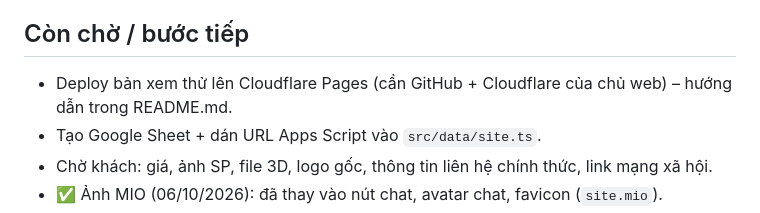
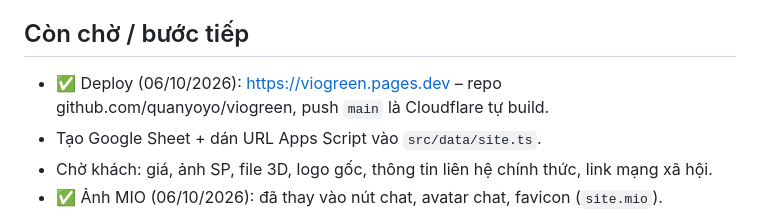
Before and after one commit to quanyoyo/viogreen, a Markdown page: HANDOFF.md, the part around the change. Drawn GitHub-style.

```diff
--- a/HANDOFF.md
+++ b/HANDOFF.md
@@ -14,7 +14,7 @@ Bản đầy đủ (kèm logo PNG, package-lock) nằm trong file zip `viogreen-
 - Logo thật lấy từ Figma (135px, độ phân giải thấp – cần file gốc).
 
 ## Còn chờ / bước tiếp
-- Deploy bản xem thử lên Cloudflare Pages (cần GitHub + Cloudflare của chủ web) – hướng dẫn trong README.md.
+- ✅ Deploy (06/10/2026): https://viogreen.pages.dev – repo github.com/quanyoyo/viogreen, push `main` là Cloudflare tự build.
 - Tạo Google Sheet + dán URL Apps Script vào `src/data/site.ts`.
 - Chờ khách: giá, ảnh SP, file 3D, logo gốc, thông tin liên hệ chính thức, link mạng xã hội.
 - ✅ Ảnh MIO (06/10/2026): đã thay vào nút chat, avatar chat, favicon (`site.mio`).
```
Also changed, not shown: CLAUDE.md (+1 -2 lines).
